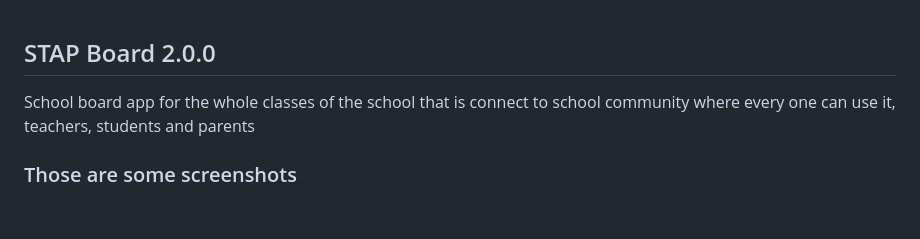
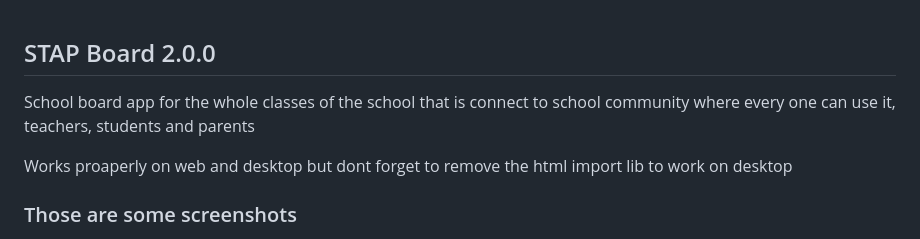
Before and after one commit to beshoy220/STAP-Board-2.0.0, a Markdown page: README.md, the part around the change. Rendered like a GitHub page; blank space fills up the shorter version.

```diff
--- a/README.md
+++ b/README.md
@@ -1,6 +1,7 @@
 <body styly="margin: 0; padding: 0; display: flex; justify-content: space-between;">
     <h2>STAP Board 2.0.0</h2>
     <p>School board app for the whole classes of the school that is connect to school community where every one can use it, teachers, students and parents</p>
+    <p>Works proaperly on web and desktop but dont forget to remove the html import lib to work on desktop</p>
     <h3>Those are some screenshots</h3>
     <div style="width: 100%; display: flex; justify-content: space-between; padding: 10px; box-sizing: border-box;">
         <img src="https://github.com/user-attachments/assets/6cd90296-48d7-4d63-abed-74bf13190b3e" alt="Image 1" style="width: 32%; padding: 10px; box-sizing: border-box;" >
```
